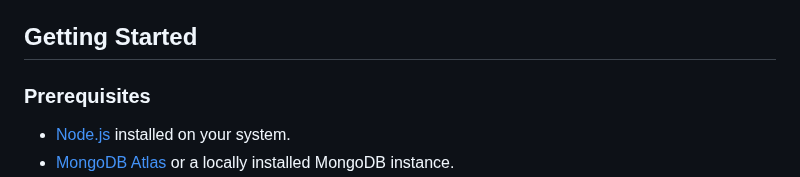
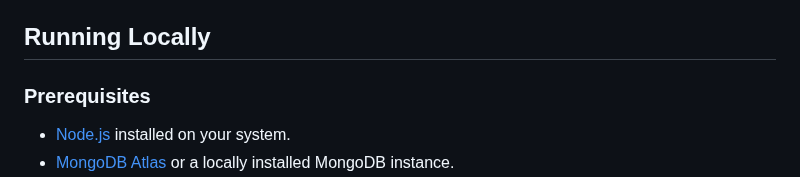
Before and after one commit to retrojokerr/Social-Media-App-API, a Markdown page: README.md, the part around the change. Rendered like a GitHub page.

```diff
--- a/README.md
+++ b/README.md
@@ -36,7 +36,7 @@ A RESTful API for a social media platform with features like user authentication
 - **Real-time**: Socket.io
 - **Frontend**: Static files served from `/client`
 
-## Getting Started
+## Running Locally
 
 ### Prerequisites
 
```
